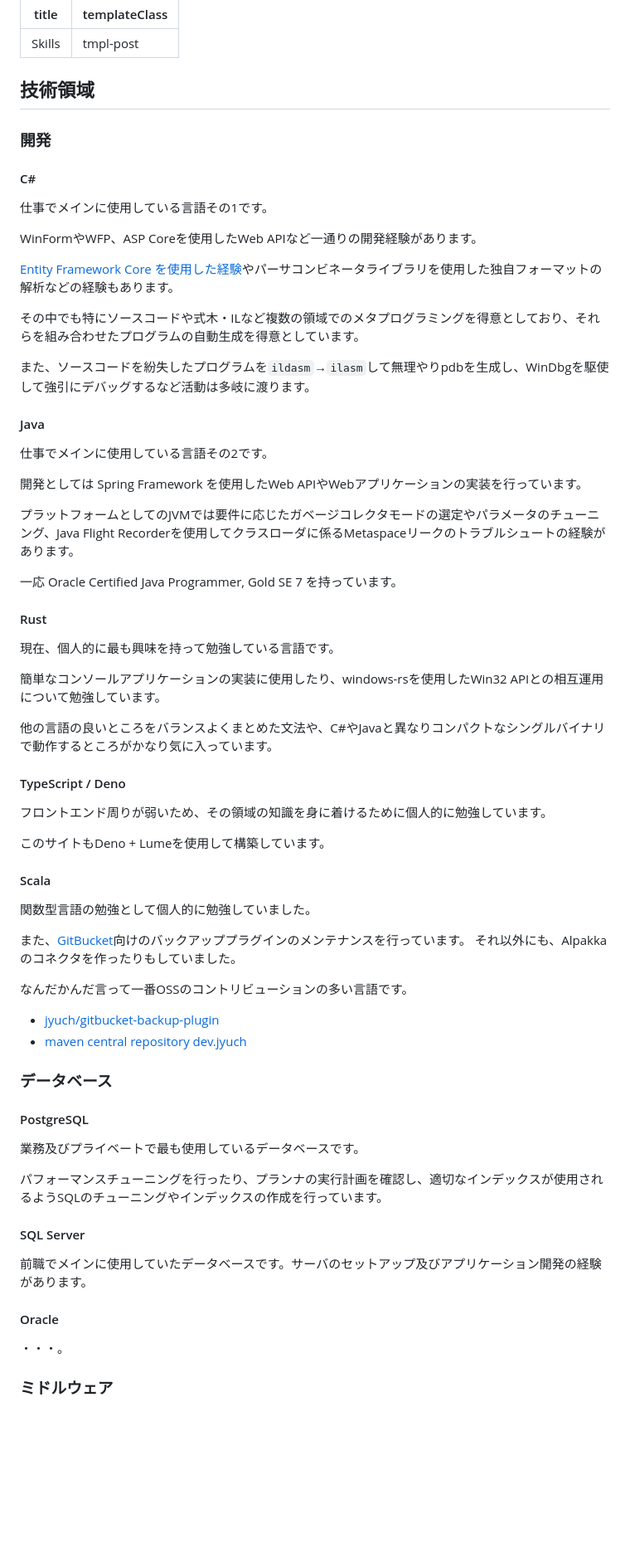
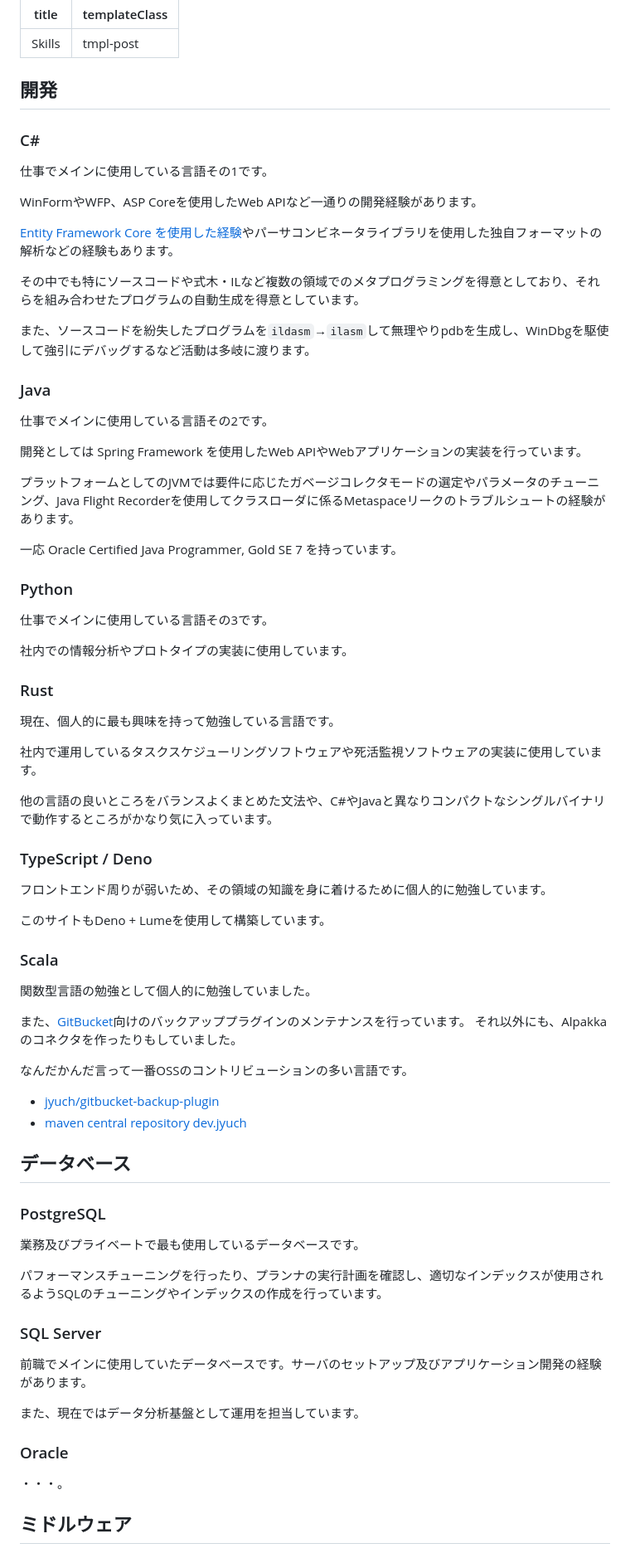
Before and after one commit to jyuch/blog, a Markdown page: about/skills.md, the part around one of its changes. Shown at 83% size. GitHub-like rendering; blank space fills up the shorter version.

```diff
--- a/about/skills.md
+++ b/about/skills.md
@@ -3,11 +3,9 @@ title: Skills
 templateClass: tmpl-post
 ---
 
-## 技術領域
+## 開発
 
-### 開発
-
-#### C#
+### C#
 
 仕事でメインに使用している言語その1です。
 
@@ -19,7 +17,7 @@ WinFormやWFP、ASP Coreを使用したWeb APIなど一通りの開発経験が
 
 また、ソースコードを紛失したプログラムを`ildasm`→`ilasm`して無理やりpdbを生成し、WinDbgを駆使して強引にデバッグするなど活動は多岐に渡ります。
 
-#### Java
+### Java
 
 仕事でメインに使用している言語その2です。
 
@@ -29,21 +27,27 @@ WinFormやWFP、ASP Coreを使用したWeb APIなど一通りの開発経験が
 
 一応 Oracle Certified Java Programmer, Gold SE 7 を持っています。
 
-#### Rust
+### Python
+
+仕事でメインに使用している言語その3です。
+
+社内での情報分析やプロトタイプの実装に使用しています。
+
+### Rust
 
 現在、個人的に最も興味を持って勉強している言語です。
 
-簡単なコンソールアプリケーションの実装に使用したり、windows-rsを使用したWin32 APIとの相互運用について勉強しています。
+社内で運用しているタスクスケジューリングソフトウェアや死活監視ソフトウェアの実装に使用しています。
 
 他の言語の良いところをバランスよくまとめた文法や、C#やJavaと異なりコンパクトなシングルバイナリで動作するところがかなり気に入っています。
 
-#### TypeScript / Deno
+### TypeScript / Deno
 
 フロントエンド周りが弱いため、その領域の知識を身に着けるために個人的に勉強しています。
 
 このサイトもDeno + Lumeを使用して構築しています。
 
-#### Scala
+### Scala
 
 関数型言語の勉強として個人的に勉強していました。
 
@@ -55,21 +59,23 @@ WinFormやWFP、ASP Coreを使用したWeb APIなど一通りの開発経験が
 - [jyuch/gitbucket-backup-plugin](https://github.com/jyuch/gitbucket-backup-plugin)
 - [maven central repository dev.jyuch](https://central.sonatype.com/namespace/dev.jyuch)
 
-### データベース
+## データベース
 
-#### PostgreSQL
+### PostgreSQL
 
 業務及びプライベートで最も使用しているデータベースです。
 
 パフォーマンスチューニングを行ったり、プランナの実行計画を確認し、適切なインデックスが使用されるようSQLのチューニングやインデックスの作成を行っています。
 
-#### SQL Server
+### SQL Server
 
 前職でメインに使用していたデータベースです。サーバのセットアップ及びアプリケーション開発の経験があります。
 
-#### Oracle
+また、現在ではデータ分析基盤として運用を担当しています。
+
+### Oracle
 
 ・・・。
 
-### ミドルウェア
+## ミドルウェア
 
```
Also changed, not shown: other parts of about/skills.md (+11 -11 lines).
